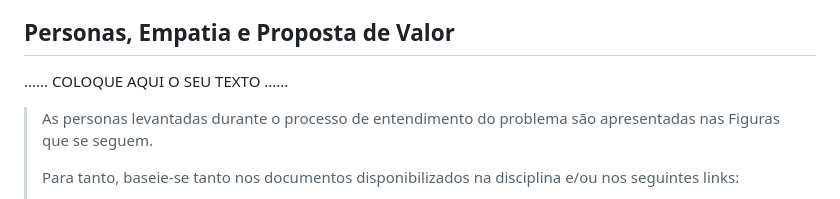
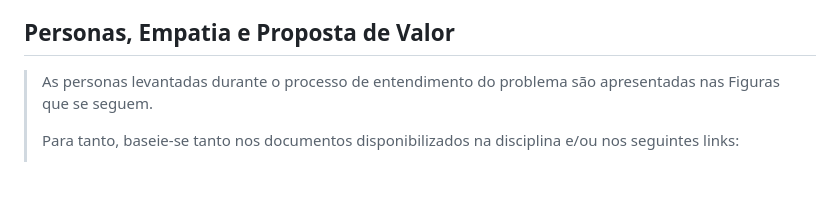
Before and after one commit to ICEI-PUC-Minas-PPLCC-TI/ti-1-ppl-cc-m-20231-DynamicTecnologyCount, a Markdown page: docs/relatorio/Relatorio Tecnico - TEMPLATE.md, the part around the change printed below. GitHub-like rendering; blank space fills up the shorter version.

```diff
--- a/docs/relatorio/Relatorio Tecnico - TEMPLATE.md
+++ b/docs/relatorio/Relatorio Tecnico - TEMPLATE.md
@@ -115,8 +115,6 @@
 
 ## Personas, Empatia e Proposta de Valor
 
-......  COLOQUE AQUI O SEU TEXTO ......
-
 
 > As personas levantadas durante o processo de entendimento do problema são apresentadas nas Figuras que se seguem.
 >
```
Also changed, not shown: other parts of docs/relatorio/Relatorio Tecnico - TEMPLATE.md (+12 -9 lines).
